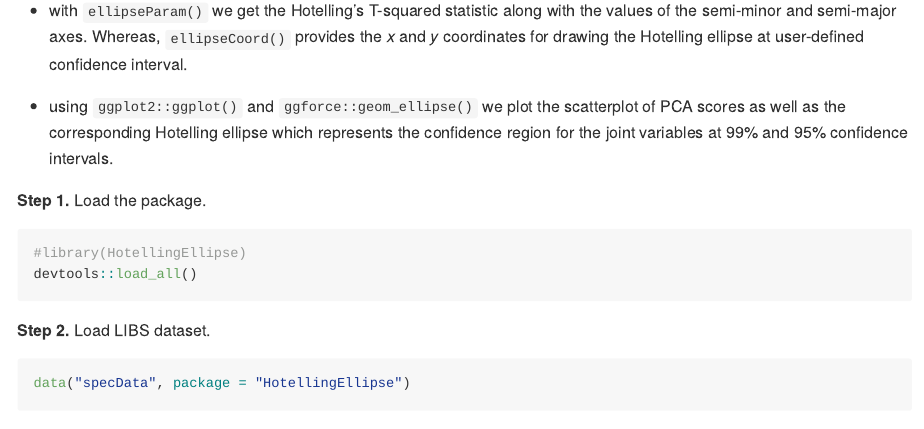
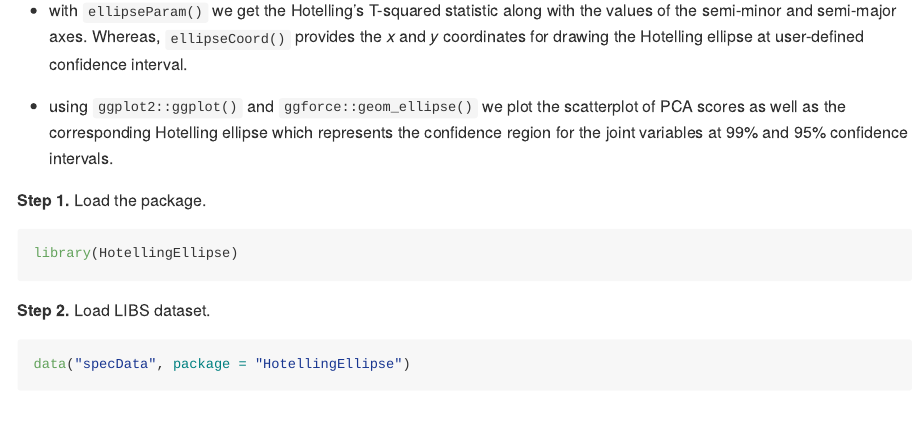
Before and after one commit to ChristianGoueguel/HotellingEllipse, an R Markdown document (README.Rmd): the page in a window 1100 px wide, from 740 px down. Rendered offline with R 4.5, knitr and Pandoc, with nearby package versions; some code elsewhere in the file could not run offline; long lines of code are wrapped; badge pictures from the web are left out.

Commit message:
Update README

````diff
--- a/README.Rmd
+++ b/README.Rmd
@@ -78,8 +78,11 @@ confidence ellipse:
 
 **Step 1.** Load the package.
 
-```{r message=FALSE, warning=FALSE}
-#library(HotellingEllipse)
+```r
+library(HotellingEllipse)
+```
+
+```{r message=FALSE, warning=FALSE, include=FALSE}
 devtools::load_all()
 ```
 
````
Also changed, not shown: README.md.
